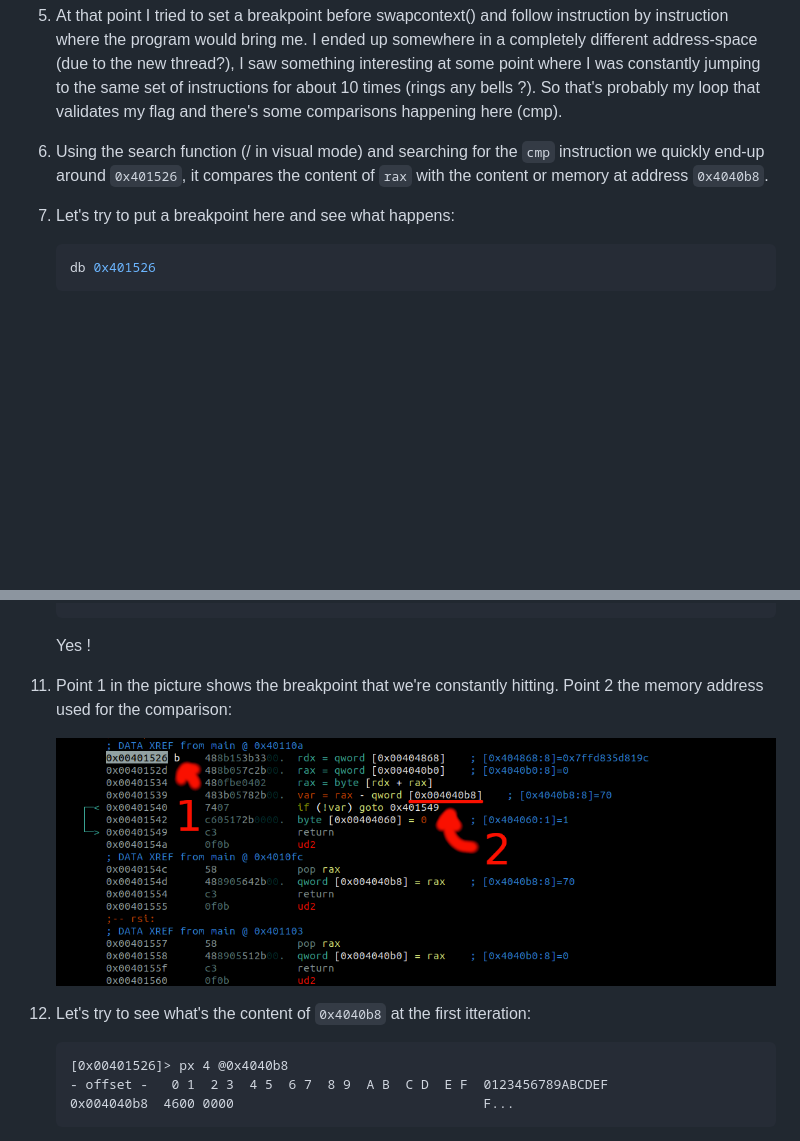
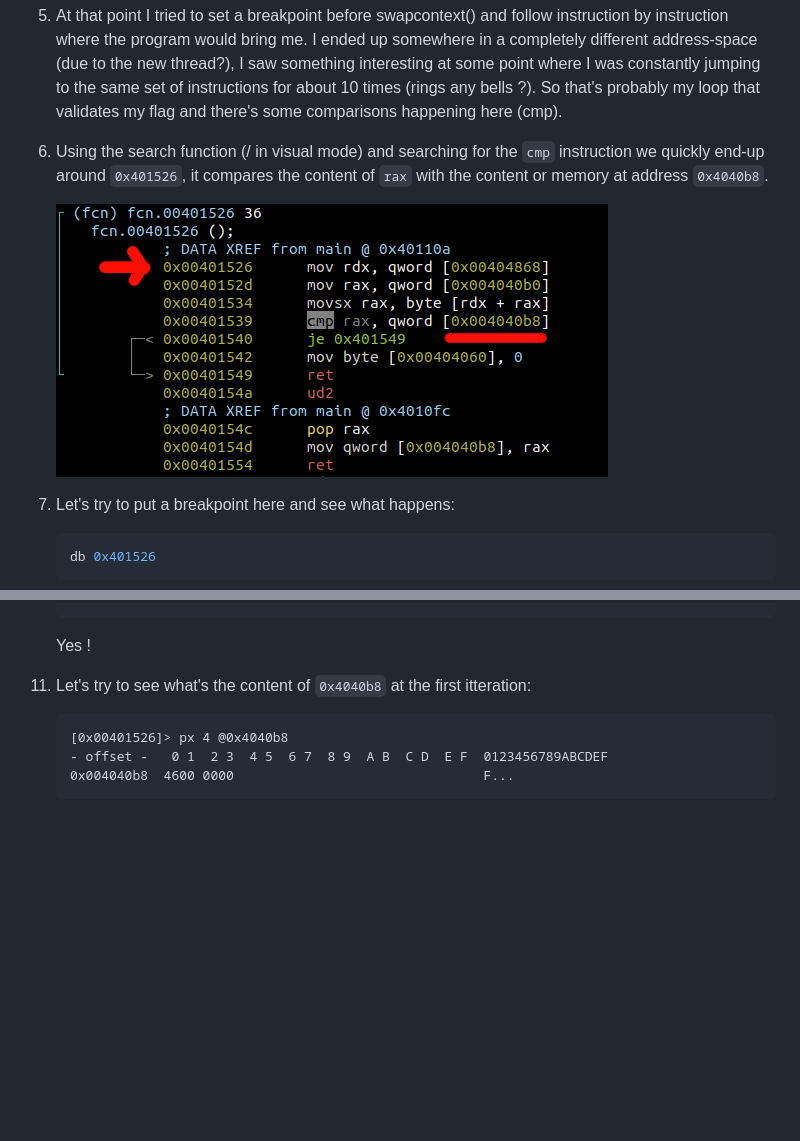
Before and after one commit to xens/grehack-2019, a Markdown page: 3_stacked/README.md, 2 parts joined by grey strips. GitHub-like rendering; pictures changed too: 3_stacked/img/03_r2_decode_function.png; blank space fills up the shorter version.

Commit message:
chal3: added more things inside the README

````diff
--- a/3_stacked/README.md
+++ b/3_stacked/README.md
@@ -130,6 +133,8 @@ VV
    we quickly end-up around ```0x401526```,  it compares the content of ```rax``` with the
    content or memory at address ```0x4040b8```.
 
+   ![Decode](img/03_r2_decode_function.png)
+
 7. Let's try to put a breakpoint here and see what happens:
 
    ```bash
@@ -186,12 +191,8 @@ VV
 
     Yes !
 
-11. Point 1 in the picture shows the breakpoint that we're constantly hitting. Point 2 the
-    memory address used for the comparison:
 
-    ![Decode](img/03_r2_decode_function.png)
-
-12. Let's try to see what's the content of ```0x4040b8``` at the first itteration:
+11. Let's try to see what's the content of ```0x4040b8``` at the first itteration:
 
     ```
     [0x00401526]> px 4 @0x4040b8
````
Also changed, not shown: other parts of 3_stacked/README.md (+9 -6 lines), 3_stacked/img/function_end.png (added).
